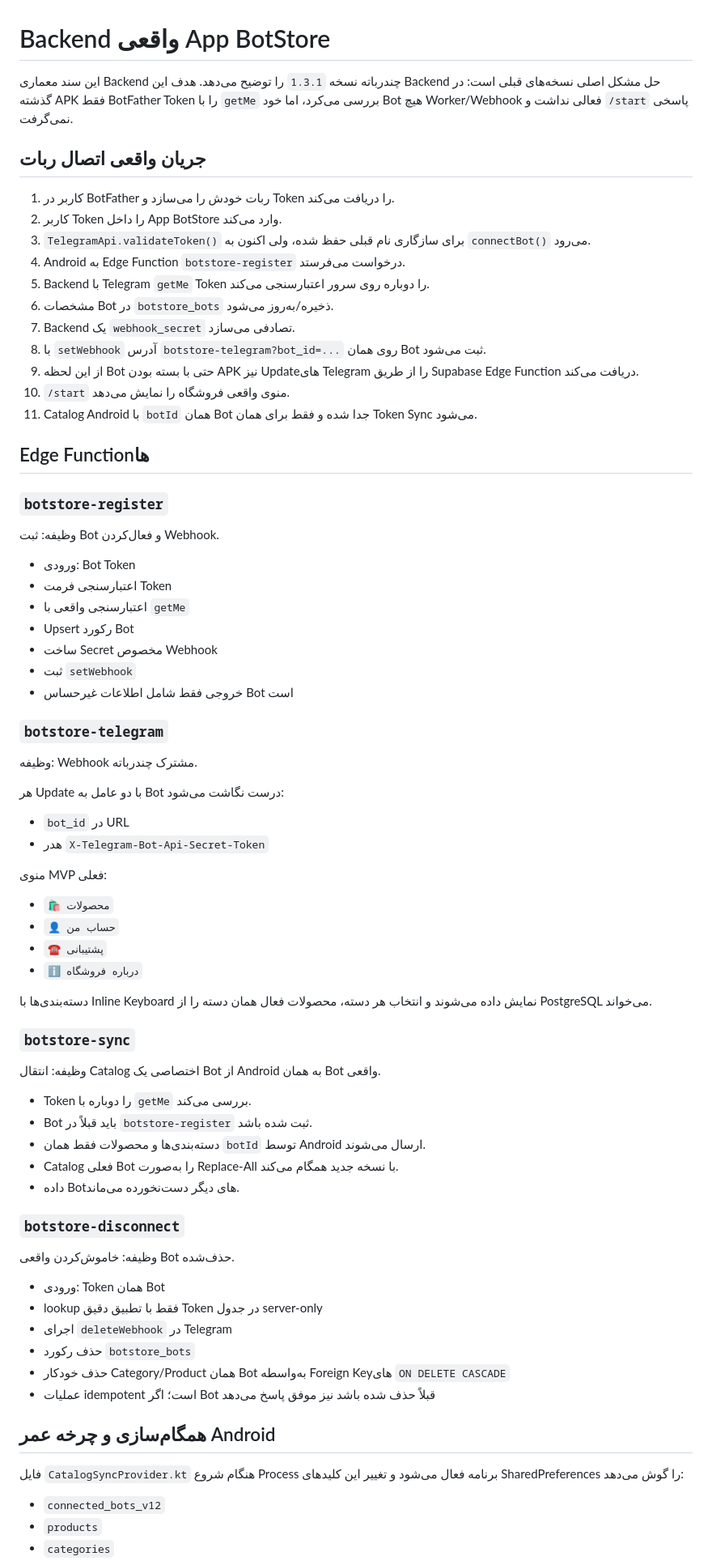
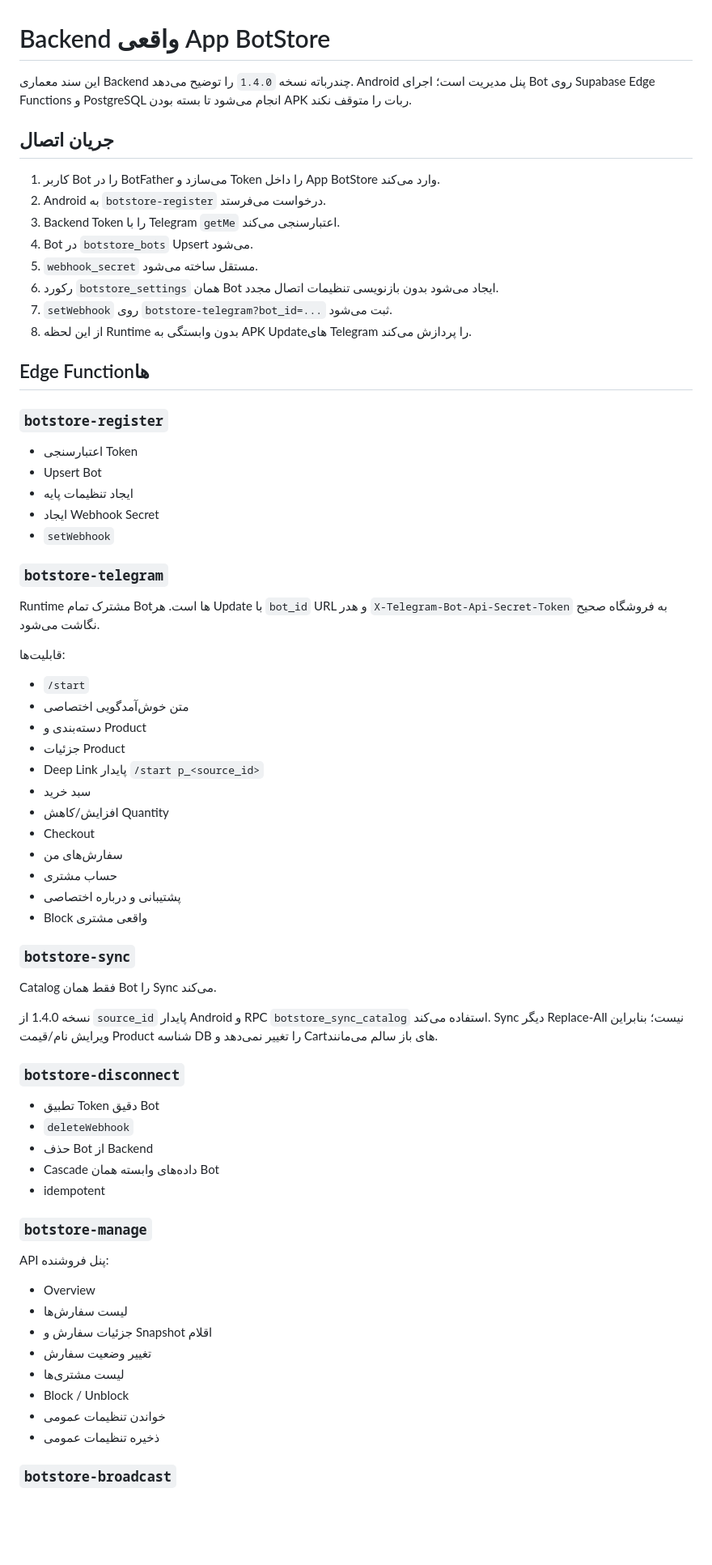
Before and after one commit to waxew/App-TelegramBotStore, a Markdown page: BACKEND.md, the part around one of its changes. Shown at 81% size. Drawn GitHub-style; blank space fills up the shorter version.

Commit message:
Document App BotStore v1.4.0 backend architecture

```diff
--- a/BACKEND.md
+++ b/BACKEND.md
@@ -1,79 +1,73 @@
 # Backend واقعی App BotStore
 
-این سند معماری Backend چندرباته نسخه `1.3.1` را توضیح می‌دهد. هدف این Backend حل مشکل اصلی نسخه‌های قبلی است: در گذشته APK فقط BotFather Token را با `getMe` بررسی می‌کرد، اما خود Bot هیچ Worker/Webhook فعالی نداشت و `/start` پاسخی نمی‌گرفت.
+این سند معماری Backend چندرباته نسخه `1.4.0` را توضیح می‌دهد. Android پنل مدیریت است؛ اجرای Bot روی Supabase Edge Functions و PostgreSQL انجام می‌شود تا بسته بودن APK ربات را متوقف نکند.
 
-## جریان واقعی اتصال ربات
+## جریان اتصال
 
-1. کاربر در BotFather ربات خودش را می‌سازد و Token را دریافت می‌کند.
-2. کاربر Token را داخل App BotStore وارد می‌کند.
-3. `TelegramApi.validateToken()` برای سازگاری نام قبلی حفظ شده، ولی اکنون به `connectBot()` می‌رود.
-4. Android به Edge Function `botstore-register` درخواست می‌فرستد.
-5. Backend با Telegram `getMe` Token را دوباره روی سرور اعتبارسنجی می‌کند.
-6. مشخصات Bot در `botstore_bots` ذخیره/به‌روز می‌شود.
-7. Backend یک `webhook_secret` تصادفی می‌سازد.
-8. با `setWebhook` آدرس `botstore-telegram?bot_id=...` روی همان Bot ثبت می‌شود.
-9. از این لحظه Bot حتی با بسته بودن APK نیز Updateهای Telegram را از طریق Supabase Edge Function دریافت می‌کند.
-10. `/start` منوی واقعی فروشگاه را نمایش می‌دهد.
-11. Catalog Android با `botId` همان Bot جدا شده و فقط برای همان Token Sync می‌شود.
+1. کاربر Bot را در BotFather می‌سازد و Token را داخل App BotStore وارد می‌کند.
+2. Android به `botstore-register` درخواست می‌فرستد.
+3. Backend Token را با Telegram `getMe` اعتبارسنجی می‌کند.
+4. Bot در `botstore_bots` Upsert می‌شود.
+5. `webhook_secret` مستقل ساخته می‌شود.
+6. رکورد `botstore_settings` همان Bot ایجاد می‌شود بدون بازنویسی تنظیمات اتصال مجدد.
+7. `setWebhook` روی `botstore-telegram?bot_id=...` ثبت می‌شود.
+8. از این لحظه Runtime بدون وابستگی به APK Updateهای Telegram را پردازش می‌کند.
 
 ## Edge Functionها
 
 ### `botstore-register`
 
-وظیفه: ثبت Bot و فعال‌کردن Webhook.
-
-- ورودی: Bot Token
-- اعتبارسنجی فرمت Token
-- اعتبارسنجی واقعی با `getMe`
-- Upsert رکورد Bot
-- ساخت Secret مخصوص Webhook
-- ثبت `setWebhook`
-- خروجی فقط شامل اطلاعات غیرحساس Bot است
+- اعتبارسنجی Token
+- Upsert Bot
+- ایجاد تنظیمات پایه
+- ایجاد Webhook Secret
+- `setWebhook`
 
 ### `botstore-telegram`
 
-وظیفه: Webhook مشترک چندرباته.
+Runtime مشترک تمام Botها است. هر Update با `bot_id` URL و هدر `X-Telegram-Bot-Api-Secret-Token` به فروشگاه صحیح نگاشت می‌شود.
 
-هر Update با دو عامل به Bot درست نگاشت می‌شود:
+قابلیت‌ها:
 
-- `bot_id` در URL
-- هدر `X-Telegram-Bot-Api-Secret-Token`
-
-منوی MVP فعلی:
-
-- `🛍️ محصولات`
-- `👤 حساب من`
-- `☎️ پشتیبانی`
-- `ℹ️ درباره فروشگاه`
-
-دسته‌بندی‌ها با Inline Keyboard نمایش داده می‌شوند و انتخاب هر دسته، محصولات فعال همان دسته را از PostgreSQL می‌خواند.
+- `/start`
+- متن خوش‌آمدگویی اختصاصی
+- دسته‌بندی و Product
+- جزئیات Product
+- Deep Link پایدار `/start p_<source_id>`
+- سبد خرید
+- افزایش/کاهش Quantity
+- Checkout
+- سفارش‌های من
+- حساب مشتری
+- پشتیبانی و درباره اختصاصی
+- Block واقعی مشتری
 
 ### `botstore-sync`
 
-وظیفه: انتقال Catalog اختصاصی یک Bot از Android به همان Bot واقعی.
+Catalog فقط همان Bot را Sync می‌کند.
 
-- Token را دوباره با `getMe` بررسی می‌کند.
-- Bot باید قبلاً در `botstore-register` ثبت شده باشد.
-- دسته‌بندی‌ها و محصولات فقط همان `botId` توسط Android ارسال می‌شوند.
-- Catalog فعلی Bot را به‌صورت Replace-All با نسخه جدید همگام می‌کند.
-- داده Botهای دیگر دست‌نخورده می‌ماند.
+نسخه 1.4.0 از `source_id` پایدار Android و RPC `botstore_sync_catalog` استفاده می‌کند. Sync دیگر Replace-All نیست؛ بنابراین ویرایش نام/قیمت Product شناسه DB را تغییر نمی‌دهد و Cartهای باز سالم می‌مانند.
 
 ### `botstore-disconnect`
 
-وظیفه: خاموش‌کردن واقعی Bot حذف‌شده.
+- تطبیق Token دقیق Bot
+- `deleteWebhook`
+- حذف Bot از Backend
+- Cascade داده‌های وابسته همان Bot
+- idempotent
 
-- ورودی: Token همان Bot
-- lookup فقط با تطبیق دقیق Token در جدول server-only
-- اجرای `deleteWebhook` در Telegram
-- حذف رکورد `botstore_bots`
-- حذف خودکار Category/Product همان Bot به‌واسطه Foreign Keyهای `ON DELETE CASCADE`
-- عملیات idempotent است؛ اگر Bot قبلاً حذف شده باشد نیز موفق پاسخ می‌دهد
+### `botstore-manage`
 
-## همگام‌سازی و چرخه عمر Android
+API پنل فروشنده:
 
-فایل `CatalogSyncProvider.kt` هنگام شروع Process برنامه فعال می‌شود و تغییر این کلیدهای SharedPreferences را گوش می‌دهد:
+- Overview
+- لیست سفارش‌ها
+- جزئیات سفارش و Snapshot اقلام
+- تغییر وضعیت سفارش
+- لیست مشتری‌ها
+- Block / Unblock
+- خواندن تنظیمات عمومی
+- ذخیره تنظیمات عمومی
 
-- `connected_bots_v12`
-- `products`
-- `categories`
+### `botstore-broadcast`
 
```
Also changed, not shown: other parts of BACKEND.md (+90 -46 lines).
